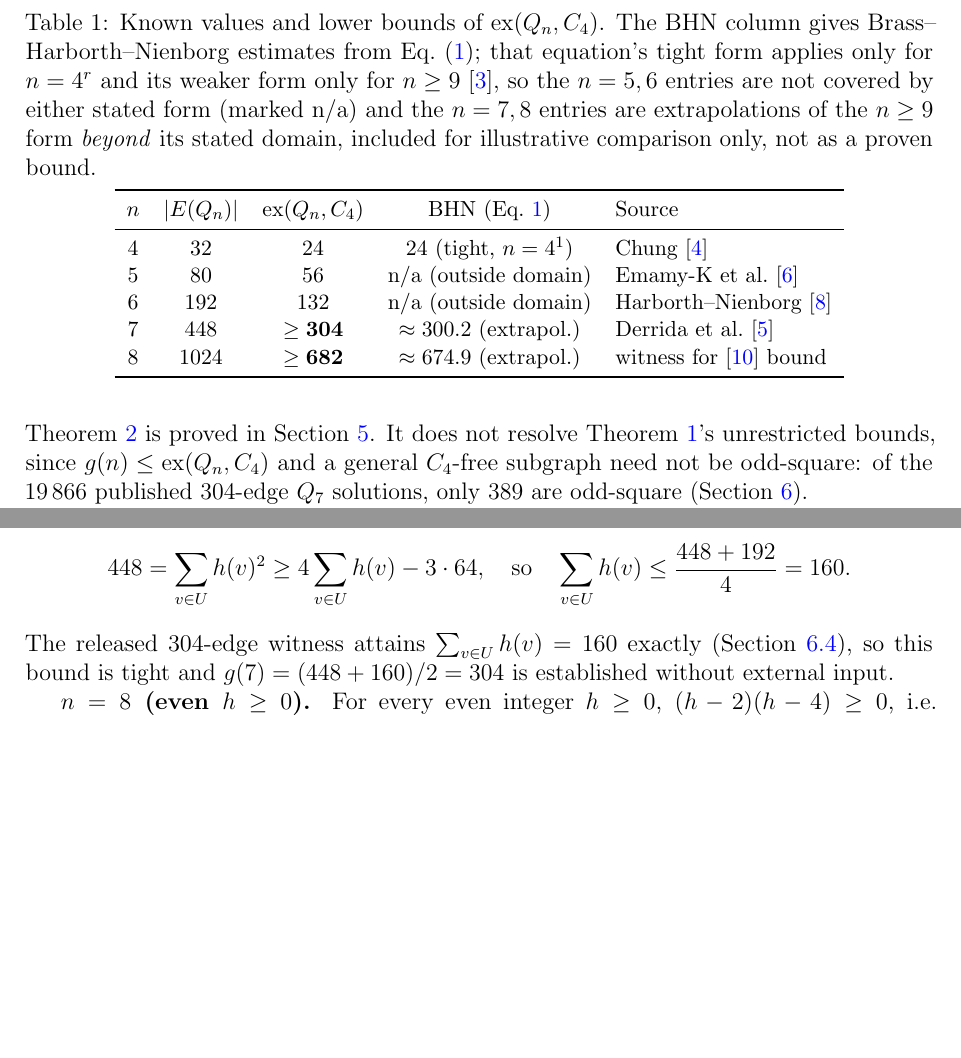
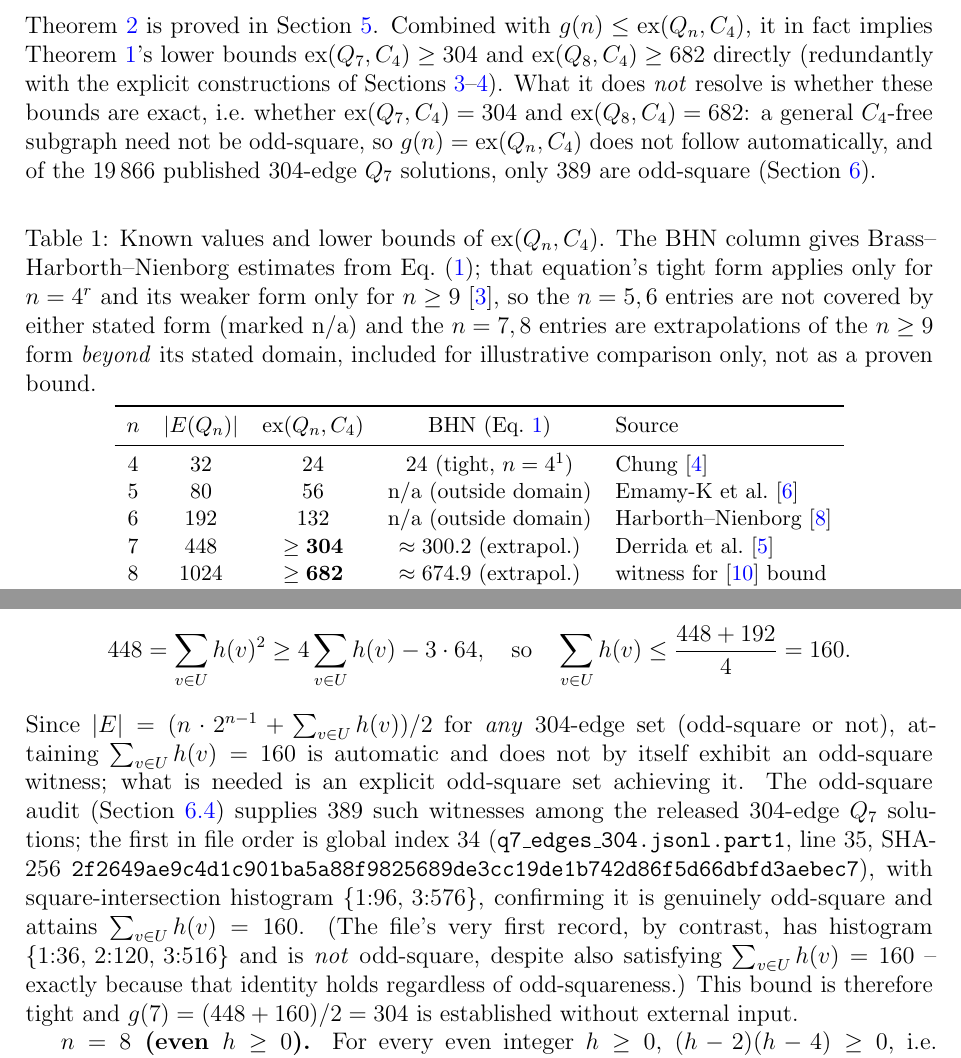
Before and after one commit to minamominamoto/c4free-hypercube, a LaTeX paper (c4free_hypercube_v5.tex): two parts of pages 5 and 11 of 21, joined at a grey line, cut so that both start at the same text, the shorter picture padded with empty space. Compiled offline with pdfLaTeX.

Commit message:
Add files via upload

```diff
--- a/c4free_hypercube_v5.tex
+++ b/c4free_hypercube_v5.tex
@@ -233,9 +233,14 @@ $g(6)=132$, $g(7)=304$, and $g(8)=682$.
 \end{theorem}
 
 \noindent Theorem~\ref{thm:oddsquare} is proved in
-Section~\ref{sec:oddsquare}. It does not resolve
-Theorem~\ref{thm:main}'s unrestricted bounds, since $g(n)\le\ex(Q_n,C_4)$
-and a general $C_4$-free subgraph need not be odd-square: of the $19\,866$
+Section~\ref{sec:oddsquare}. Combined with $g(n)\le\ex(Q_n,C_4)$, it in
+fact implies Theorem~\ref{thm:main}'s lower bounds
+$\ex(Q_7,C_4)\ge304$ and $\ex(Q_8,C_4)\ge682$ directly (redundantly with
+the explicit constructions of Sections~\ref{sec:q7}--\ref{sec:q8}). What
+it does \emph{not} resolve is whether these bounds are exact, i.e.\
+whether $\ex(Q_7,C_4)=304$ and $\ex(Q_8,C_4)=682$: a general
+$C_4$-free subgraph need not be odd-square, so $g(n)=\ex(Q_n,C_4)$ does
+not follow automatically, and of the $19\,866$
 published 304-edge $Q_7$ solutions, only 389 are odd-square
 (Section~\ref{sec:structure}).
 
@@ -670,8 +675,21 @@ $\sum_{v}h(v)^2=448$:
 \quad\text{so}\quad
 \sum_{v\in U}h(v)\le\frac{448+192}{4}=160.
 \]
-The released $304$-edge witness attains $\sum_{v\in U}h(v)=160$ exactly
-(Section~\ref{sec:oddsquareaudit}), so this bound is tight and
+Since $|E|=(n\cdot2^{n-1}+\sum_{v\in U}h(v))/2$ for \emph{any} $304$-edge
+set (odd-square or not), attaining $\sum_{v\in U}h(v)=160$ is automatic
+and does not by itself exhibit an odd-square witness; what is needed is
+an explicit odd-square set achieving it. The odd-square audit
+(Section~\ref{sec:oddsquareaudit}) supplies $389$ such witnesses among
+the released $304$-edge $Q_7$ solutions; the first in file order is
+global index $34$ (\texttt{q7\_edges\_304.jsonl.part1}, line $35$,
+SHA-256 \texttt{2f2649ae9c4d1c901ba5a88f9825689de3cc19de1b742d86f5d66d\allowbreak
+bfd3aebec7}), with square-intersection histogram $\{1{:}96,\,3{:}576\}$,
+confirming it is genuinely odd-square and attains
+$\sum_{v\in U}h(v)=160$. (The file's very first record, by contrast,
+has histogram $\{1{:}36,\,2{:}120,\,3{:}516\}$ and is \emph{not}
+odd-square, despite also satisfying $\sum_{v\in U}h(v)=160$ -- exactly
+because that identity holds regardless of odd-squareness.) This bound is
+therefore tight and
 $g(7)=(448+160)/2=304$ is established without external input.
 
 \textbf{$n=8$ (even $h\ge0$).} For every even integer $h\ge0$,
```
Also changed, not shown: c4free_hypercube_v5.pdf.
